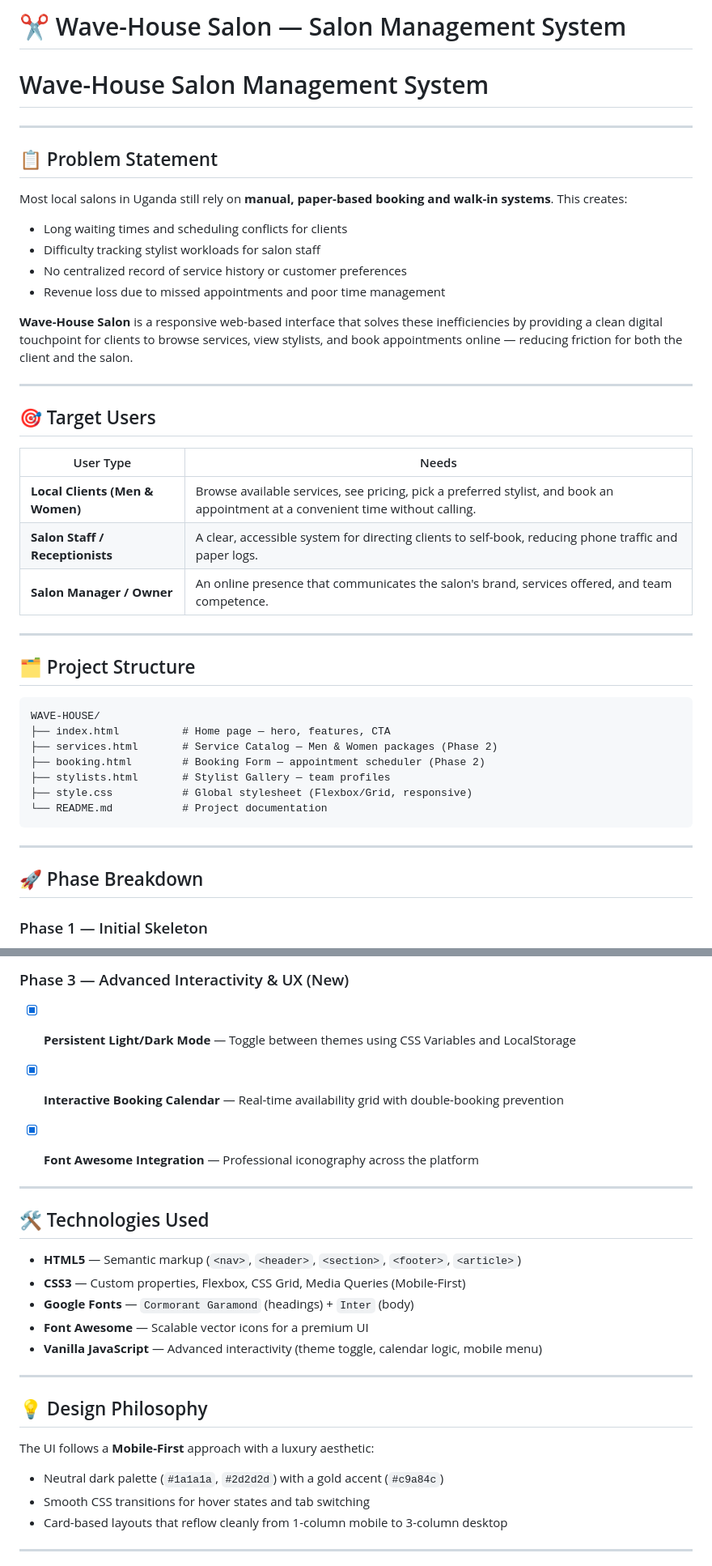
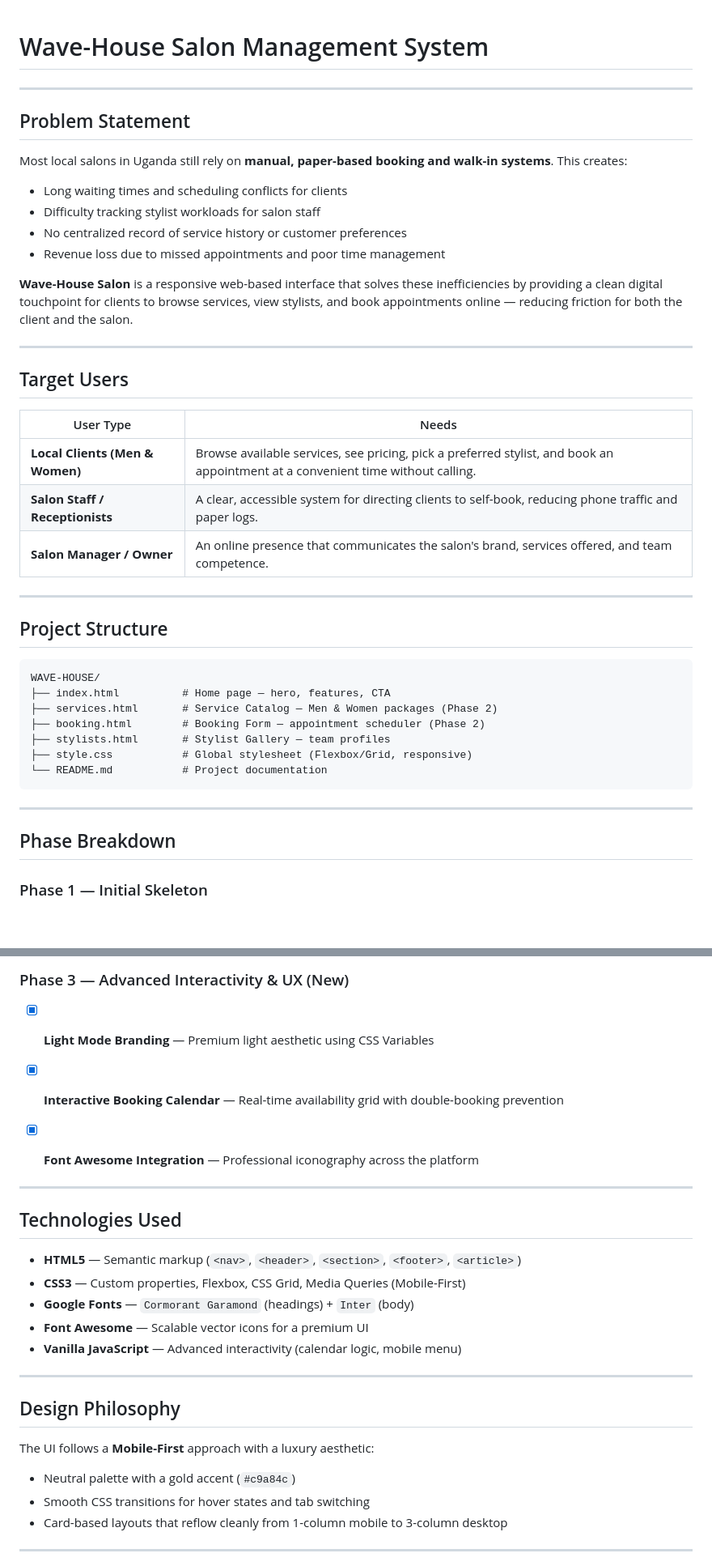
Before and after one commit to marthanp/WAVE-HOUSE-SALON, a Markdown page: README.md, 2 parts joined by grey strips. Shown at 81% size. Drawn GitHub-style; blank space fills up the shorter version.

Commit message:
Improving the readme

````diff
--- a/README.md
+++ b/README.md
@@ -1,9 +1,8 @@
-# ✂️ Wave-House Salon — Salon Management System
 # Wave-House Salon Management System
 
 ---
 
-## 📋 Problem Statement
+## Problem Statement
 
 Most local salons in Uganda still rely on **manual, paper-based booking and walk-in systems**. This creates:
 
@@ -16,7 +15,7 @@ Most local salons in Uganda still rely on **manual, paper-based booking and walk
 
 ---
 
-## 🎯 Target Users
+## Target Users
 
 | User Type | Needs |
 |-----------|-------|
@@ -26,7 +25,7 @@ Most local salons in Uganda still rely on **manual, paper-based booking and walk
 
 ---
 
-## 🗂️ Project Structure
+## Project Structure
 
 ```
 WAVE-HOUSE/
@@ -40,7 +39,7 @@ WAVE-HOUSE/
 
 ---
 
-## 🚀 Phase Breakdown
+## Phase Breakdown
 
 ### Phase 1 — Initial Skeleton
 - [x] Semantic `index.html` with navigation, hero section, and footer
@@ -53,28 +52,28 @@ WAVE-HOUSE/
 - [x] `stylists.html` — Stylist profiles gallery
 
 ### Phase 3 — Advanced Interactivity & UX (New)
-- [x] **Persistent Light/Dark Mode** — Toggle between themes using CSS Variables and LocalStorage
+- [x] **Light Mode Branding** — Premium light aesthetic using CSS Variables
 - [x] **Interactive Booking Calendar** — Real-time availability grid with double-booking prevention
 - [x] **Font Awesome Integration** — Professional iconography across the platform
 
 
 ---
 
-## 🛠️ Technologies Used
+## Technologies Used
 
 - **HTML5** — Semantic markup (`<nav>`, `<header>`, `<section>`, `<footer>`, `<article>`)
 - **CSS3** — Custom properties, Flexbox, CSS Grid, Media Queries (Mobile-First)
 - **Google Fonts** — `Cormorant Garamond` (headings) + `Inter` (body)
 - **Font Awesome** — Scalable vector icons for a premium UI
-- **Vanilla JavaScript** — Advanced interactivity (theme toggle, calendar logic, mobile menu)
+- **Vanilla JavaScript** — Advanced interactivity (calendar logic, mobile menu)
 
 
 ---
 
-## 💡 Design Philosophy
+## Design Philosophy
 
 The UI follows a **Mobile-First** approach with a luxury aesthetic:
-- Neutral dark palette (`#1a1a1a`, `#2d2d2d`) with a gold accent (`#c9a84c`)
+- Neutral palette with a gold accent (`#c9a84c`)
 - Smooth CSS transitions for hover states and tab switching
 - Card-based layouts that reflow cleanly from 1-column mobile to 3-column desktop
 
````
